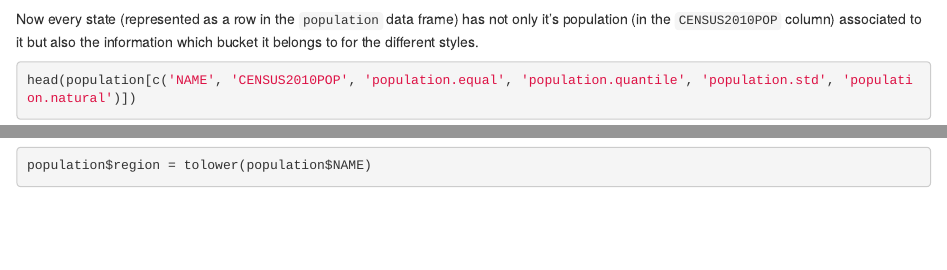
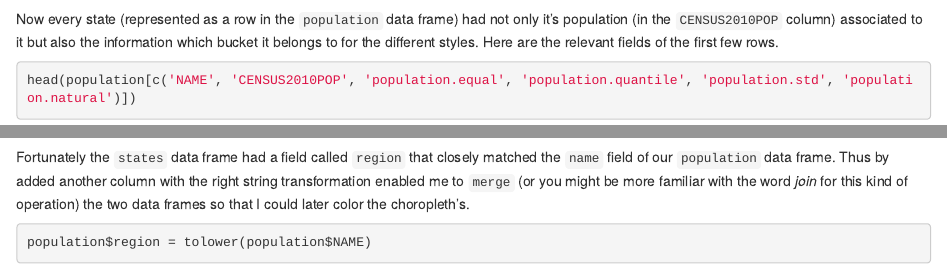
Before and after one commit to kirel/lisahistograms, an R Markdown document (lisa-histograms.Rmd): the page in a window 1100 px wide, from 1820 px down, and a second part further down, joined at a grey line. Rendered offline with R 4.5, knitr and Pandoc, with nearby package versions; some code elsewhere in the file could not run offline.

Commit message:
blogginh

````diff
--- a/lisa-histograms.Rmd
+++ b/lisa-histograms.Rmd
@@ -54,11 +54,13 @@ population$population.std = cut(population$CENSUS2010POP, breaks=std.interval, i
 population$population.natural = cut(population$CENSUS2010POP, breaks=natural.interval, include.lowest = TRUE)
 ```
 
-Now every state (represented as a row in the `population` data frame) has not only it's population (in the `CENSUS2010POP` column) associated to it but also the information which bucket it belongs to for the different styles.
+Now every state (represented as a row in the `population` data frame) had not only it's population (in the `CENSUS2010POP` column) associated to it but also the information which bucket it belongs to for the different styles. Here are the relevant fields of the first few rows.
 
 ```{r}
 head(population[c('NAME', 'CENSUS2010POP', 'population.equal', 'population.quantile', 'population.std', 'population.natural')])
 ```
+
+Fortunately the `states` data frame had a field called `region` that closely matched the `name` field of our `population` data frame. Thus by added another column with the right string transformation enabled me to `merge` (or you might be more familiar with the word _join_ for this kind of operation) the two data frames so that I could later color the choropleth's.
 
 ```{r}
 population$region = tolower(population$NAME)
````
Also changed, not shown: lisa-histograms.html.
